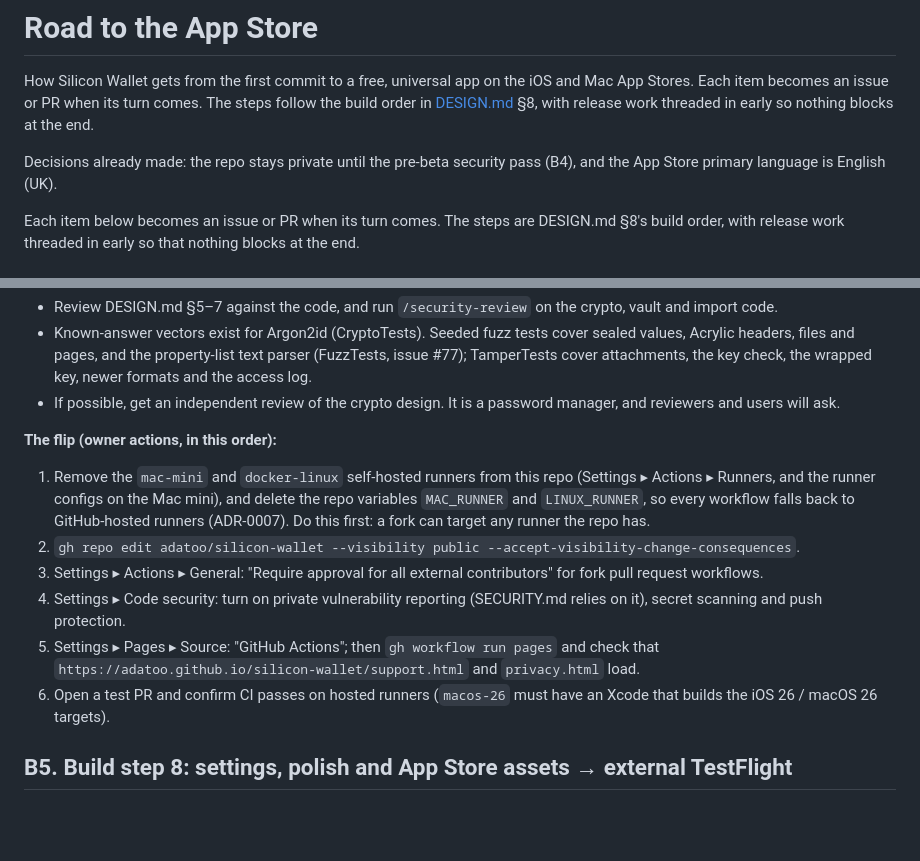
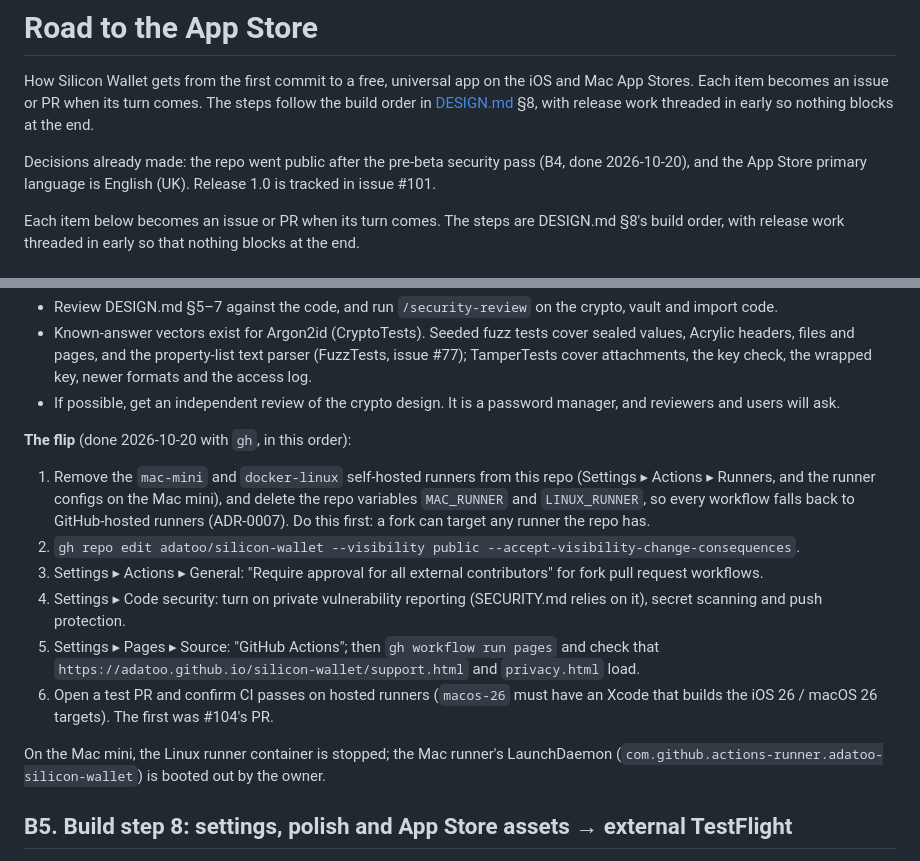
Before and after one commit to adatoo/silicon-wallet, a Markdown page: docs/app-store-release.md, 2 parts joined by grey strips. GitHub-like rendering; blank space fills up the shorter version.

Commit message:
docs: record the repo going public and CI on hosted runners
Closes #104

Co-Authored-By: Claude Opus 5.5 <noreply@anthropic.com>

```diff
--- a/docs/app-store-release.md
+++ b/docs/app-store-release.md
@@ -5,8 +5,9 @@ App Stores. Each item becomes an issue or PR when its turn comes. The steps foll
 order in [DESIGN.md](../DESIGN.md) §8, with release work threaded in early so nothing blocks at
 the end.
 
-Decisions already made: the repo stays private until the pre-beta security pass (B4), and the
-App Store primary language is English (UK).
+Decisions already made: the repo went public after the pre-beta security pass (B4, done
+2026-10-20), and the App Store primary language is English (UK). Release 1.0 is tracked in
+issue #101.
 
 
 Each item below becomes an issue or PR when its turn comes. The steps are DESIGN.md §8's build order, with release work threaded in early so that nothing blocks at the end.
@@ -90,7 +91,7 @@ Still open:
 - If possible, get an independent review of the crypto design. It is a password manager, and
   reviewers and users will ask.
 
-**The flip (owner actions, in this order):**
+**The flip** (done 2026-10-20 with `gh`, in this order):
 1. Remove the `mac-mini` and `docker-linux` self-hosted runners from this repo (Settings ▸
    Actions ▸ Runners, and the runner configs on the Mac mini), and delete the repo variables
    `MAC_RUNNER` and `LINUX_RUNNER`, so every workflow falls back to GitHub-hosted runners
@@ -103,7 +104,10 @@ Still open:
 5. Settings ▸ Pages ▸ Source: "GitHub Actions"; then `gh workflow run pages` and check that
    `https://adatoo.github.io/silicon-wallet/support.html` and `privacy.html` load.
 6. Open a test PR and confirm CI passes on hosted runners (`macos-26` must have an Xcode that
-   builds the iOS 26 / macOS 26 targets).
+   builds the iOS 26 / macOS 26 targets). The first was #104's PR.
+
+On the Mac mini, the Linux runner container is stopped; the Mac runner's LaunchDaemon
+(`com.github.actions-runner.adatoo-silicon-wallet`) is booted out by the owner.
 
 ## B5. Build step 8: settings, polish and App Store assets → **external TestFlight**
 - **App icon:** done (v0.8.0): an original chip-and-keyhole design drawn by `scripts/make-icon.swift` (`task icon`), with light, dark and tinted iOS variants and the full macOS set. Optionally redo it later as a layered `.icon` in Icon Composer for Liquid Glass.
```
Also changed, not shown: AGENTS.md (+4 -4 lines).
